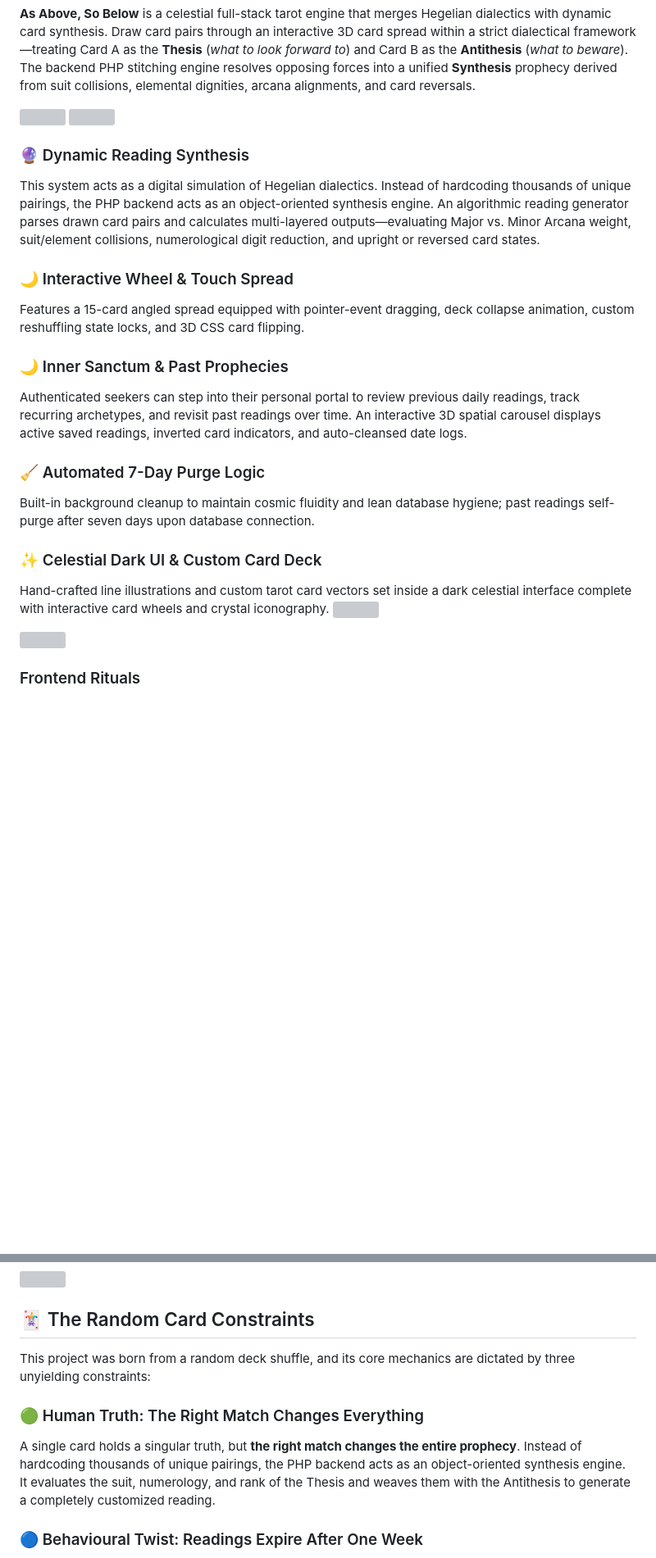
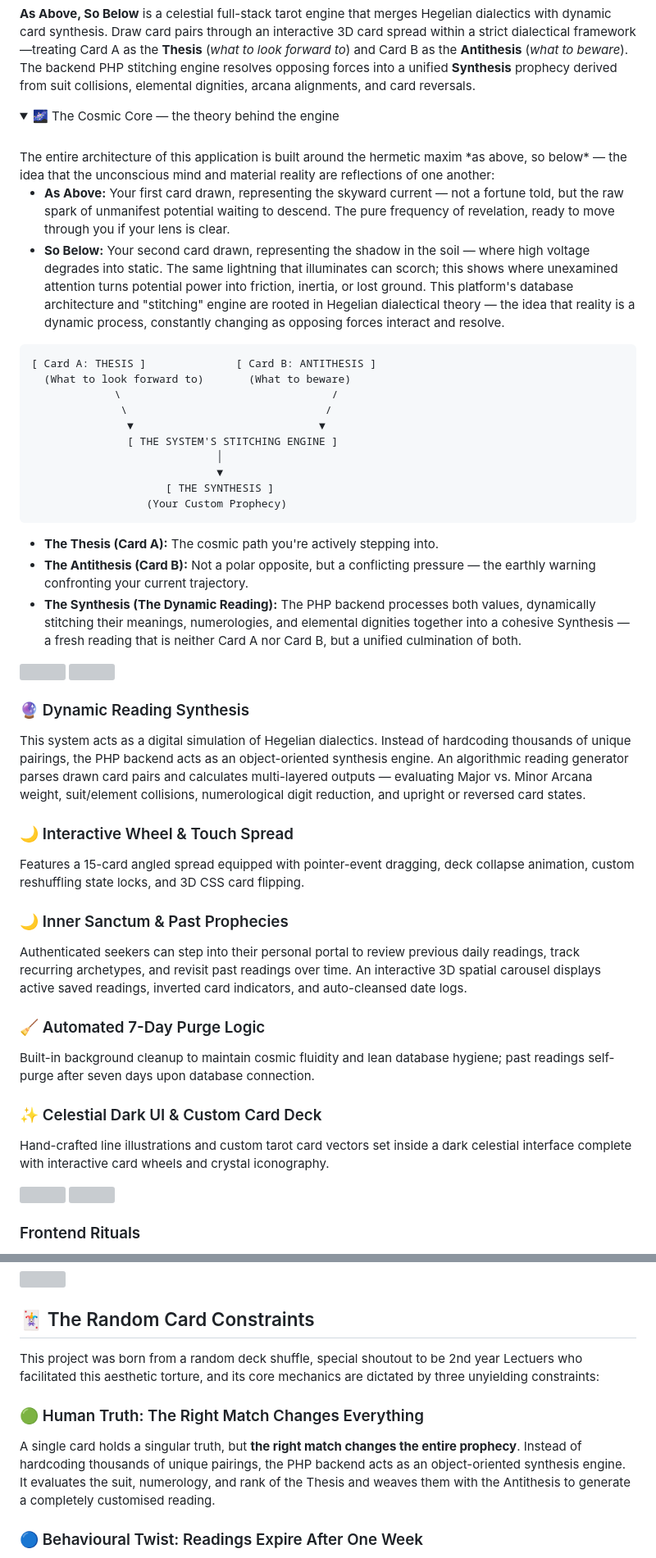
Before and after one commit to remilkies/As-Above-So-Below, a Markdown page: README.md, 2 parts joined by grey strips. Shown at 82% size. Drawn GitHub-style; folded sections open; blank space fills up the shorter version; grey boxes are pictures that could not be loaded.

Commit message:
put the lore back in the read-me o7
i let the anxiety take over but i'm not gonna sanitise myself >:D

````diff
--- a/README.md
+++ b/README.md
@@ -5,14 +5,42 @@
 
 **As Above, So Below** is a celestial full-stack tarot engine that merges Hegelian dialectics with dynamic card synthesis. Draw card pairs through an interactive 3D card spread within a strict dialectical framework—treating Card A as the **Thesis** (*what to look forward to*) and Card B as the **Antithesis** (*what to beware*). The backend PHP stitching engine resolves opposing forces into a unified **Synthesis** prophecy derived from suit collisions, elemental dignities, arcana alignments, and card reversals.
 
+<details>
+<summary>🌌 The Cosmic Core — the theory behind the engine</summary>
+<br>
+The entire architecture of this application is built around the hermetic maxim *as above, so below* — the idea that the unconscious mind and material reality are reflections of one another:
+
+* **As Above:** Your first card drawn, representing the skyward current — not a fortune told, but the raw spark of unmanifest potential waiting to descend. The pure frequency of revelation, ready to move through you if your lens is clear.
+* **So Below:** Your second card drawn, representing the shadow in the soil — where high voltage degrades into static. The same lightning that illuminates can scorch; this shows where unexamined attention turns potential power into friction, inertia, or lost ground.
+This platform's database architecture and "stitching" engine are rooted in Hegelian dialectical theory — the idea that reality is a dynamic process, constantly changing as opposing forces interact and resolve.
+
+```text
+[ Card A: THESIS ]              [ Card B: ANTITHESIS ]
+  (What to look forward to)       (What to beware)
+             \                                 /
+              \                               /
+               ▼                             ▼
+               [ THE SYSTEM'S STITCHING ENGINE ]
+                             │
+                             ▼
+                     [ THE SYNTHESIS ]
+                  (Your Custom Prophecy)
+```
+
+* **The Thesis (Card A):** The cosmic path you're actively stepping into.
+* **The Antithesis (Card B):** Not a polar opposite, but a conflicting pressure — the earthly warning confronting your current trajectory.
+* **The Synthesis (The Dynamic Reading):** The PHP backend processes both values, dynamically stitching their meanings, numerologies, and elemental dignities together into a cohesive Synthesis — a fresh reading that is neither Card A nor Card B, but a unified culmination of both.
+</details>
+
 <img src="/asabovesobelow/public/divider.png" width="100%">
 <img src="/asabovesobelow/public/CoreFeatures.png" height="60px">
 
 ### 🔮 Dynamic Reading Synthesis
 
-This system acts as a digital simulation of Hegelian dialectics. Instead of hardcoding thousands of unique pairings, the PHP backend acts as an object-oriented synthesis engine. An algorithmic reading generator parses drawn card pairs and calculates multi-layered outputs—evaluating Major vs. Minor Arcana weight, suit/element collisions, numerological digit reduction, and upright or reversed card states.
+This system acts as a digital simulation of Hegelian dialectics. Instead of hardcoding thousands of unique pairings, the PHP backend acts as an object-oriented synthesis engine. An algorithmic reading generator parses drawn card pairs and calculates multi-layered outputs — evaluating Major vs. Minor Arcana weight, suit/element collisions, numerological digit reduction, and upright or reversed card states.
 
 ### 🌙 Interactive Wheel & Touch Spread
+
 Features a 15-card angled spread equipped with pointer-event dragging, deck collapse animation, custom reshuffling state locks, and 3D CSS card flipping.
 
 ### 🌙 Inner Sanctum & Past Prophecies
@@ -20,11 +48,13 @@ Features a 15-card angled spread equipped with pointer-event dragging, deck coll
 Authenticated seekers can step into their personal portal to review previous daily readings, track recurring archetypes, and revisit past readings over time. An interactive 3D spatial carousel displays active saved readings, inverted card indicators, and auto-cleansed date logs.
 
 ### 🧹 Automated 7-Day Purge Logic
+
 Built-in background cleanup to maintain cosmic fluidity and lean database hygiene; past readings self-purge after seven days upon database connection.
 
 ### ✨ Celestial Dark UI & Custom Card Deck
 
 Hand-crafted line illustrations and custom tarot card vectors set inside a dark celestial interface complete with interactive card wheels and crystal iconography.
+
 <img src="/asabovesobelow/public/divider.png" width="100%">
 
 <img src="/asabovesobelow/public/TechStack.png" height="60px">
@@ -64,11 +94,11 @@ User Draws Cards → Interactive Wheel UI → AJAX Request (POST)
 
 ## 🃏 The Random Card Constraints
 
-This project was born from a random deck shuffle, and its core mechanics are dictated by three unyielding constraints:
+This project was born from a random deck shuffle, special shoutout to be 2nd year Lectuers who facilitated this aesthetic torture, and its core mechanics are dictated by three unyielding constraints:
 
 ### 🟢 Human Truth: The Right Match Changes Everything
 
-A single card holds a singular truth, but **the right match changes the entire prophecy**. Instead of hardcoding thousands of unique pairings, the PHP backend acts as an object-oriented synthesis engine. It evaluates the suit, numerology, and rank of the Thesis and weaves them with the Antithesis to generate a completely customized reading.
+A single card holds a singular truth, but **the right match changes the entire prophecy**. Instead of hardcoding thousands of unique pairings, the PHP backend acts as an object-oriented synthesis engine. It evaluates the suit, numerology, and rank of the Thesis and weaves them with the Antithesis to generate a completely customised reading.
 
 ### 🔵 Behavioural Twist: Readings Expire After One Week
 
````
Also changed, not shown: other parts of README.md (+0 -1 lines).
